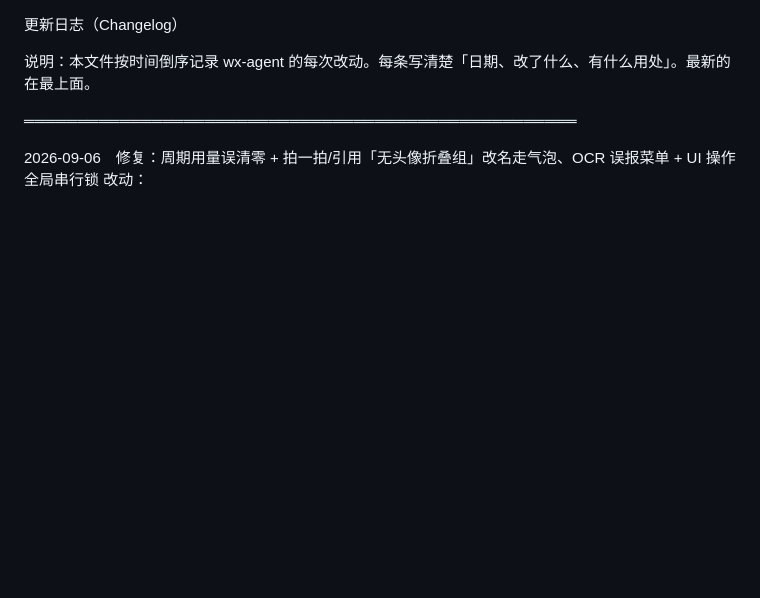
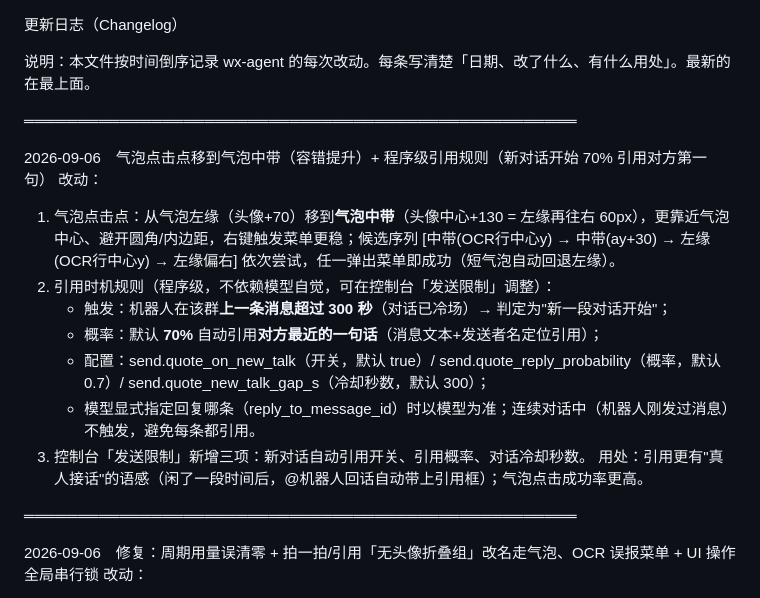
Before and after one commit to Eifptaur/Eif-MAPT-PersonaMorph, a Markdown page: 更新日志.md, the part around the change. Drawn GitHub-style; blank space fills up the shorter version.

Commit message:
更新日志同步本次引用规则

```diff
--- a/更新日志.md
+++ b/更新日志.md
@@ -1,6 +1,19 @@
 更新日志（Changelog）
 
 说明：本文件按时间倒序记录 wx-agent 的每次改动。每条写清楚「日期、改了什么、有什么用处」。最新的在最上面。
+
+════════════════════════════════════════════════════
+
+2026-09-06　气泡点击点移到气泡中带（容错提升）+ 程序级引用规则（新对话开始 70% 引用对方第一句）
+改动：
+1. 气泡点击点：从气泡左缘（头像+70）移到**气泡中带**（头像中心+130 = 左缘再往右 60px），更靠近气泡中心、避开圆角/内边距，右键触发菜单更稳；候选序列 [中带(OCR行中心y) → 中带(ay+30) → 左缘(OCR行中心y) → 左缘偏右] 依次尝试，任一弹出菜单即成功（短气泡自动回退左缘）。
+2. 引用时机规则（程序级，不依赖模型自觉，可在控制台「发送限制」调整）：
+   - 触发：机器人在该群**上一条消息超过 300 秒**（对话已冷场）→ 判定为"新一段对话开始"；
+   - 概率：默认 **70%** 自动引用**对方最近的一句话**（消息文本+发送者名定位引用）；
+   - 配置：send.quote_on_new_talk（开关，默认 true）/ send.quote_reply_probability（概率，默认 0.7）/ send.quote_new_talk_gap_s（冷却秒数，默认 300）；
+   - 模型显式指定回复哪条（reply_to_message_id）时以模型为准；连续对话中（机器人刚发过消息）不触发，避免每条都引用。
+3. 控制台「发送限制」新增三项：新对话自动引用开关、引用概率、对话冷却秒数。
+用处：引用更有"真人接话"的语感（闲了一段时间后，@机器人回话自动带上引用框）；气泡点击成功率更高。
 
 ════════════════════════════════════════════════════
 
```
